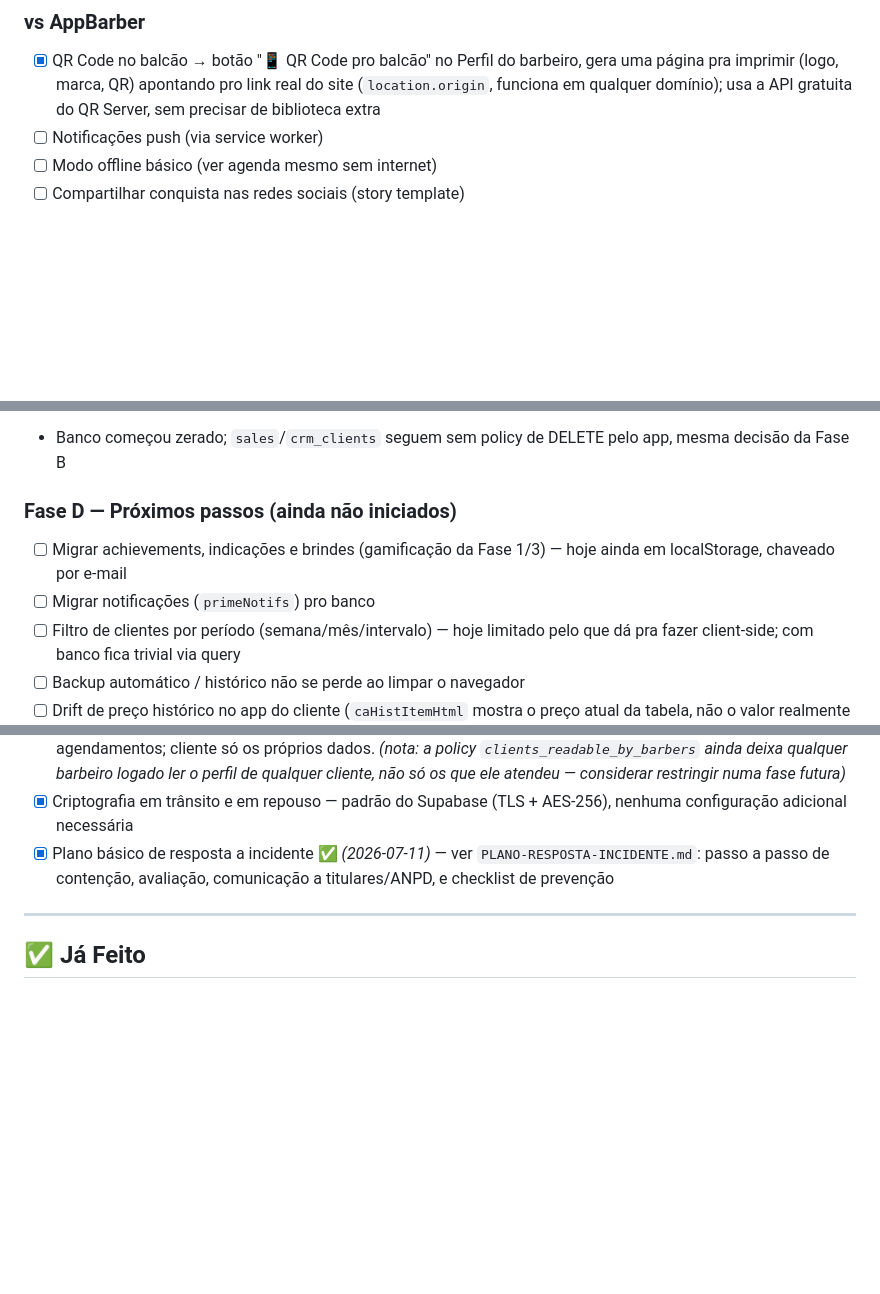
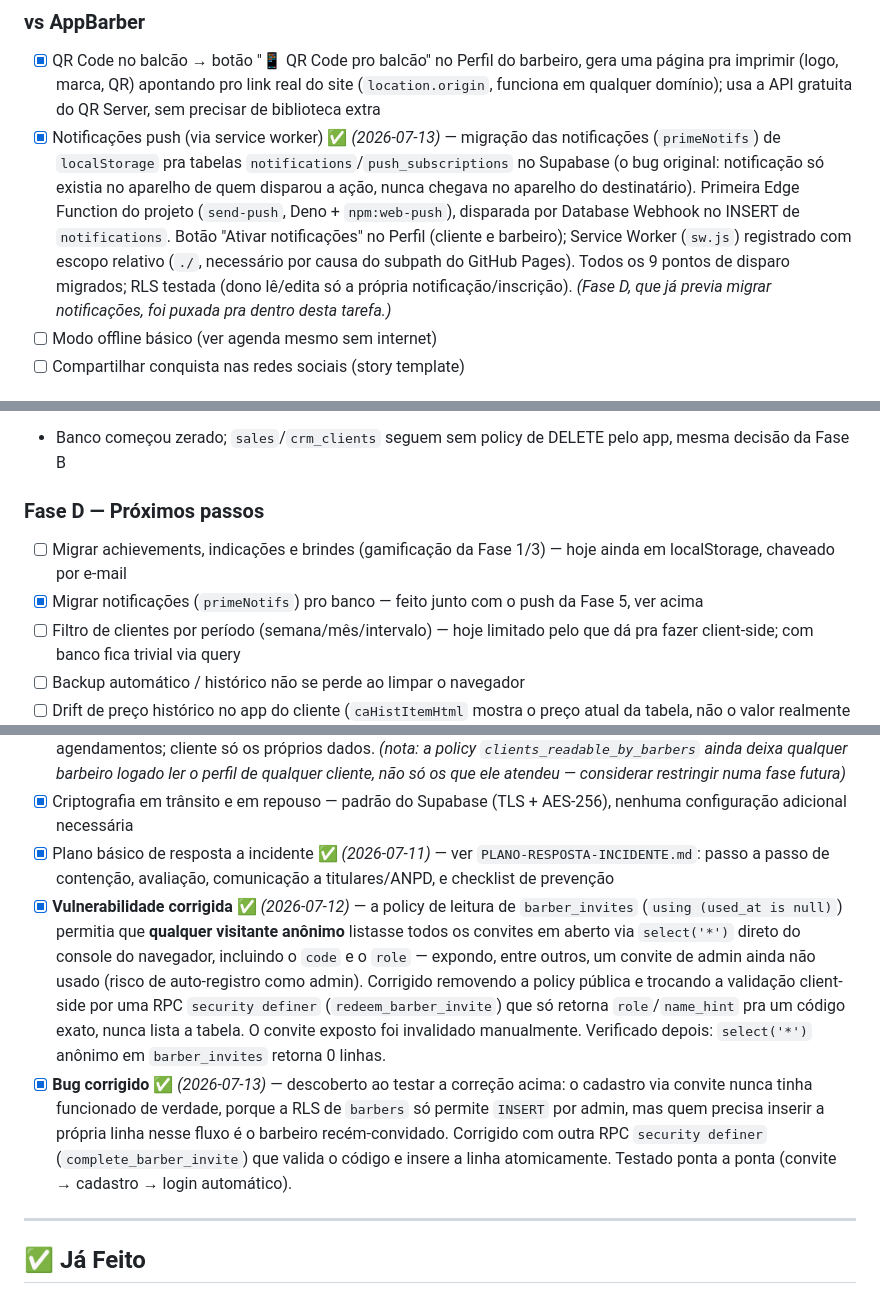
Before and after one commit to gabrielparcel-byte/prime-barbearia, a Markdown page: ROADMAP.md, 3 parts joined by grey strips. Rendered like a GitHub page; blank space fills up the shorter version.

Commit message:
docs: documenta Fase 5 (push) concluída e correção de vulnerabilidade de convite
Marca notificações push e migração de notificações pro Supabase como
concluídas. Documenta a falha de RLS em barber_invites (convites expostos
a qualquer visitante anônimo) e o bug de RLS que impedia o cadastro via
convite de funcionar, ambos corrigidos e testados ponta a ponta.

Co-Authored-By: Claude Sonnet 5 <noreply@anthropic.com>

```diff
--- a/ROADMAP.md
+++ b/ROADMAP.md
@@ -103,7 +103,7 @@
 
 ### vs AppBarber
 - [x] QR Code no balcão → botão "📱 QR Code pro balcão" no Perfil do barbeiro, gera uma página pra imprimir (logo, marca, QR) apontando pro link real do site (`location.origin`, funciona em qualquer domínio); usa a API gratuita do QR Server, sem precisar de biblioteca extra
-- [ ] Notificações push (via service worker)
+- [x] Notificações push (via service worker) ✅ *(2026-07-13)* — migração das notificações (`primeNotifs`) de `localStorage` pra tabelas `notifications`/`push_subscriptions` no Supabase (o bug original: notificação só existia no aparelho de quem disparou a ação, nunca chegava no aparelho do destinatário). Primeira Edge Function do projeto (`send-push`, Deno + `npm:web-push`), disparada por Database Webhook no INSERT de `notifications`. Botão "Ativar notificações" no Perfil (cliente e barbeiro); Service Worker (`sw.js`) registrado com escopo relativo (`./`, necessário por causa do subpath do GitHub Pages). Todos os 9 pontos de disparo migrados; RLS testada (dono lê/edita só a própria notificação/inscrição). *(Fase D, que já previa migrar notificações, foi puxada pra dentro desta tarefa.)*
 - [ ] Modo offline básico (ver agenda mesmo sem internet)
 - [ ] Compartilhar conquista nas redes sociais (story template)
 
@@ -150,9 +150,9 @@
 - [x] Testado ponta a ponta: checkout completo (venda + baixa de estoque + limpeza do carrinho), venda avulsa/balcão, atribuição de plano, corrida de estoque (RPC atômica segura), RLS negativo (vendas/despesas/carteira de outro barbeiro bloqueadas), renomear barbeiro sem propagar nome em nenhuma tabela nova
 - Banco começou zerado; `sales`/`crm_clients` seguem sem policy de DELETE pelo app, mesma decisão da Fase B
 
-### Fase D — Próximos passos (ainda não iniciados)
+### Fase D — Próximos passos
 - [ ] Migrar achievements, indicações e brindes (gamificação da Fase 1/3) — hoje ainda em localStorage, chaveado por e-mail
-- [ ] Migrar notificações (`primeNotifs`) pro banco
+- [x] Migrar notificações (`primeNotifs`) pro banco — feito junto com o push da Fase 5, ver acima
 - [ ] Filtro de clientes por período (semana/mês/intervalo) — hoje limitado pelo que dá pra fazer client-side; com banco fica trivial via query
 - [ ] Backup automático / histórico não se perde ao limpar o navegador
 - [ ] Drift de preço histórico no app do cliente (`caHistItemHtml` mostra o preço atual da tabela, não o valor realmente cobrado na época) — precisaria de uma coluna de preço na tabela `appointments`
@@ -172,6 +172,8 @@
 - [x] Controle de acesso — RLS real no banco desde a Fase 6A/6B: cada barbeiro só lê/edita os próprios agendamentos; cliente só os próprios dados. *(nota: a policy `clients_readable_by_barbers` ainda deixa qualquer barbeiro logado ler o perfil de qualquer cliente, não só os que ele atendeu — considerar restringir numa fase futura)*
 - [x] Criptografia em trânsito e em repouso — padrão do Supabase (TLS + AES-256), nenhuma configuração adicional necessária
 - [x] Plano básico de resposta a incidente ✅ *(2026-07-11)* — ver `PLANO-RESPOSTA-INCIDENTE.md`: passo a passo de contenção, avaliação, comunicação a titulares/ANPD, e checklist de prevenção
+- [x] **Vulnerabilidade corrigida** ✅ *(2026-07-12)* — a policy de leitura de `barber_invites` (`using (used_at is null)`) permitia que **qualquer visitante anônimo** listasse todos os convites em aberto via `select('*')` direto do console do navegador, incluindo o `code` e o `role` — expondo, entre outros, um convite de admin ainda não usado (risco de auto-registro como admin). Corrigido removendo a policy pública e trocando a validação client-side por uma RPC `security definer` (`redeem_barber_invite`) que só retorna `role`/`name_hint` pra um código exato, nunca lista a tabela. O convite exposto foi invalidado manualmente. Verificado depois: `select('*')` anônimo em `barber_invites` retorna 0 linhas.
+- [x] **Bug corrigido** ✅ *(2026-07-13)* — descoberto ao testar a correção acima: o cadastro via convite nunca tinha funcionado de verdade, porque a RLS de `barbers` só permite `INSERT` por admin, mas quem precisa inserir a própria linha nesse fluxo é o barbeiro recém-convidado. Corrigido com outra RPC `security definer` (`complete_barber_invite`) que valida o código e insere a linha atomicamente. Testado ponta a ponta (convite → cadastro → login automático).
 
 ---
 
```
Also changed, not shown: other parts of ROADMAP.md (+1 -1 lines).
